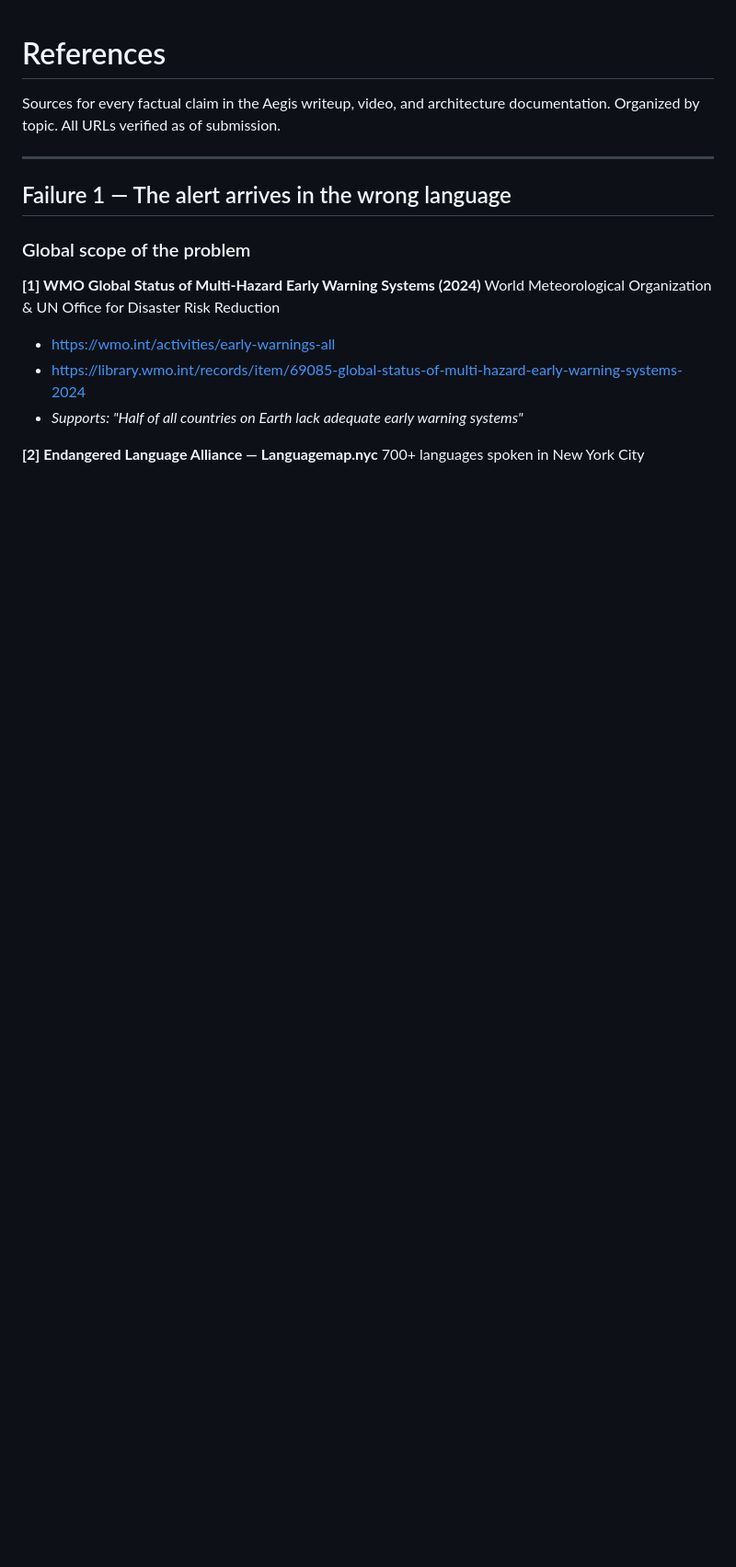
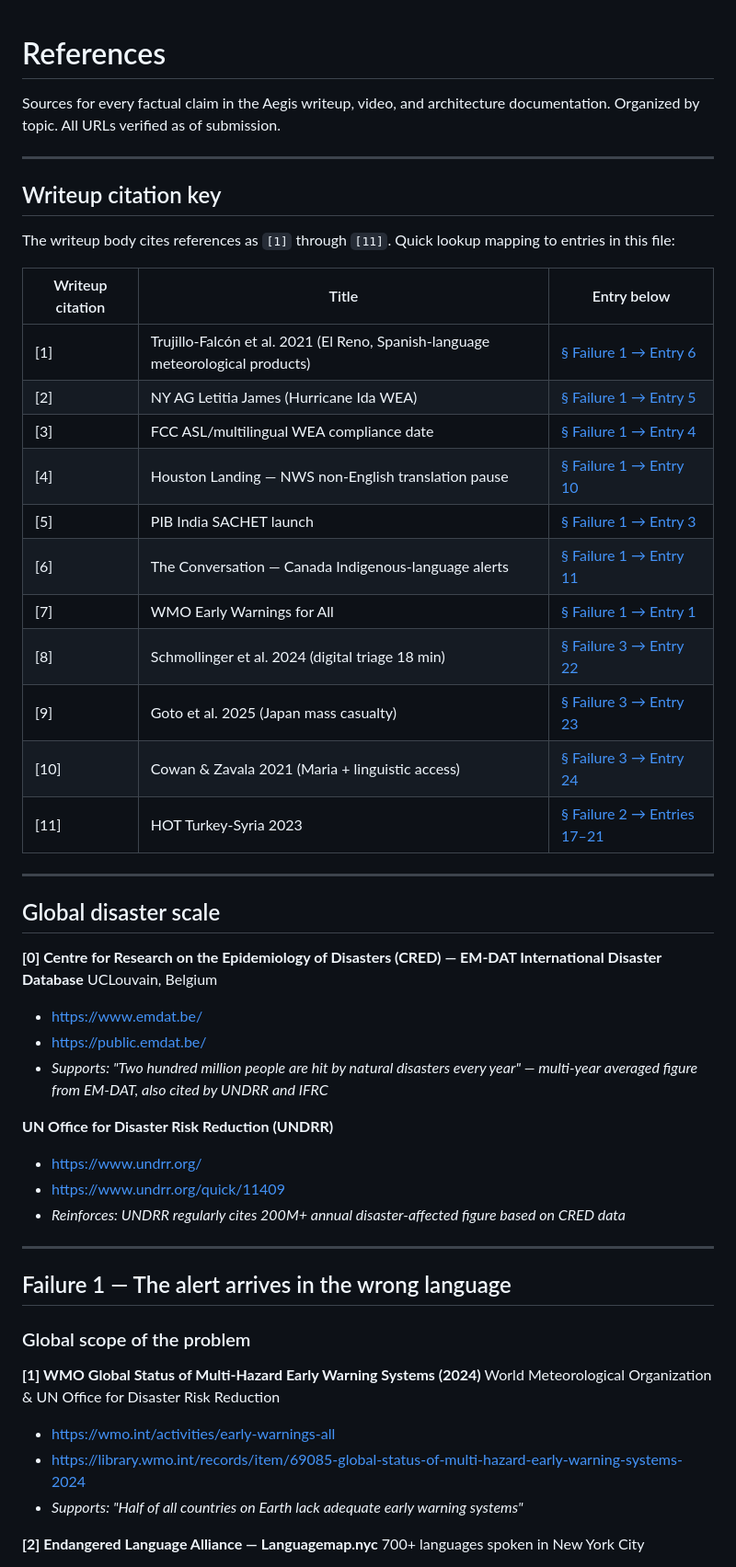
Before and after one commit to shahid898/aegis, a Markdown page: REFERENCES.md, the part around one of its changes. Shown at 92% size. Drawn GitHub-style; blank space fills up the shorter version.

Commit message:
docs(references): add writeup citation key + EM-DAT global scale entry
Updates REFERENCES.md with two new sections and one expanded entry:

- "Writeup citation key" table mapping the writeup's [1]–[11] inline
  citations to their numbered entries in this file. Lets reviewers
  jump straight from a claim in the writeup body to the underlying
  source without scanning the whole references list.
- "Global disaster scale" section added at the top, citing the CRED
  EM-DAT International Disaster Database and UNDRR as the source for
  the "200 million people hit by disasters annually" headline figure.
- Gemma 4 entry expanded with the explicit Gemini-3 research lineage
  attribution backed by Google DeepMind blog, Engadget, VentureBeat,
  Labellerr, and WaveSpeed coverage — supports the "Built from
  Gemini 3 research" line in the writeup's capability table.

```diff
--- a/REFERENCES.md
+++ b/REFERENCES.md
@@ -1,6 +1,41 @@
 # References
 
 Sources for every factual claim in the Aegis writeup, video, and architecture documentation. Organized by topic. All URLs verified as of submission.
+
+---
+
+## Writeup citation key
+
+The writeup body cites references as `[1]` through `[11]`. Quick lookup mapping to entries in this file:
+
+| Writeup citation | Title | Entry below |
+|---|---|---|
+| [1] | Trujillo-Falcón et al. 2021 (El Reno, Spanish-language meteorological products) | [§ Failure 1 → Entry 6](#failure-1--the-alert-arrives-in-the-wrong-language) |
+| [2] | NY AG Letitia James (Hurricane Ida WEA) | [§ Failure 1 → Entry 5](#failure-1--the-alert-arrives-in-the-wrong-language) |
+| [3] | FCC ASL/multilingual WEA compliance date | [§ Failure 1 → Entry 4](#failure-1--the-alert-arrives-in-the-wrong-language) |
+| [4] | Houston Landing — NWS non-English translation pause | [§ Failure 1 → Entry 10](#failure-1--the-alert-arrives-in-the-wrong-language) |
+| [5] | PIB India SACHET launch | [§ Failure 1 → Entry 3](#failure-1--the-alert-arrives-in-the-wrong-language) |
+| [6] | The Conversation — Canada Indigenous-language alerts | [§ Failure 1 → Entry 11](#failure-1--the-alert-arrives-in-the-wrong-language) |
+| [7] | WMO Early Warnings for All | [§ Failure 1 → Entry 1](#failure-1--the-alert-arrives-in-the-wrong-language) |
+| [8] | Schmollinger et al. 2024 (digital triage 18 min) | [§ Failure 3 → Entry 22](#failure-3--what-responders-see-never-reaches-command) |
+| [9] | Goto et al. 2025 (Japan mass casualty) | [§ Failure 3 → Entry 23](#failure-3--what-responders-see-never-reaches-command) |
+| [10] | Cowan & Zavala 2021 (Maria + linguistic access) | [§ Failure 3 → Entry 24](#failure-3--what-responders-see-never-reaches-command) |
+| [11] | HOT Turkey-Syria 2023 | [§ Failure 2 → Entries 17–21](#failure-2--when-the-internet-dies-every-tool-dies-with-it) |
+
+---
+
+## Global disaster scale
+
+**[0] Centre for Research on the Epidemiology of Disasters (CRED) — EM-DAT International Disaster Database**
+UCLouvain, Belgium
+- https://www.emdat.be/
+- https://public.emdat.be/
+- *Supports: "Two hundred million people are hit by natural disasters every year" — multi-year averaged figure from EM-DAT, also cited by UNDRR and IFRC*
+
+**UN Office for Disaster Risk Reduction (UNDRR)**
+- https://www.undrr.org/
+- https://www.undrr.org/quick/11409
+- *Reinforces: UNDRR regularly cites 200M+ annual disaster-affected figure based on CRED data*
 
 ---
 
```
Also changed, not shown: other parts of REFERENCES.md (+8 -1 lines).
